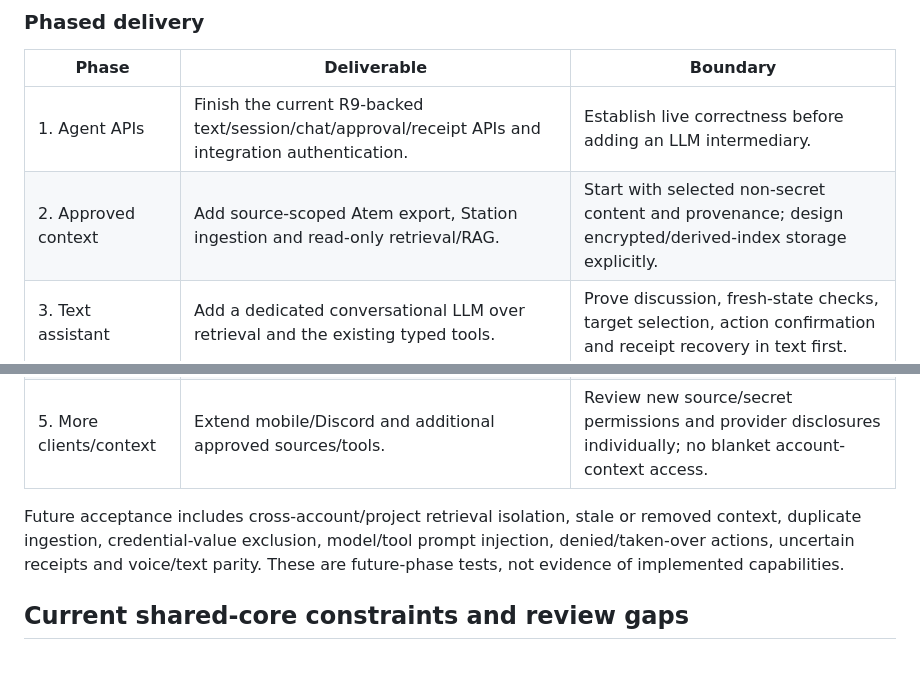
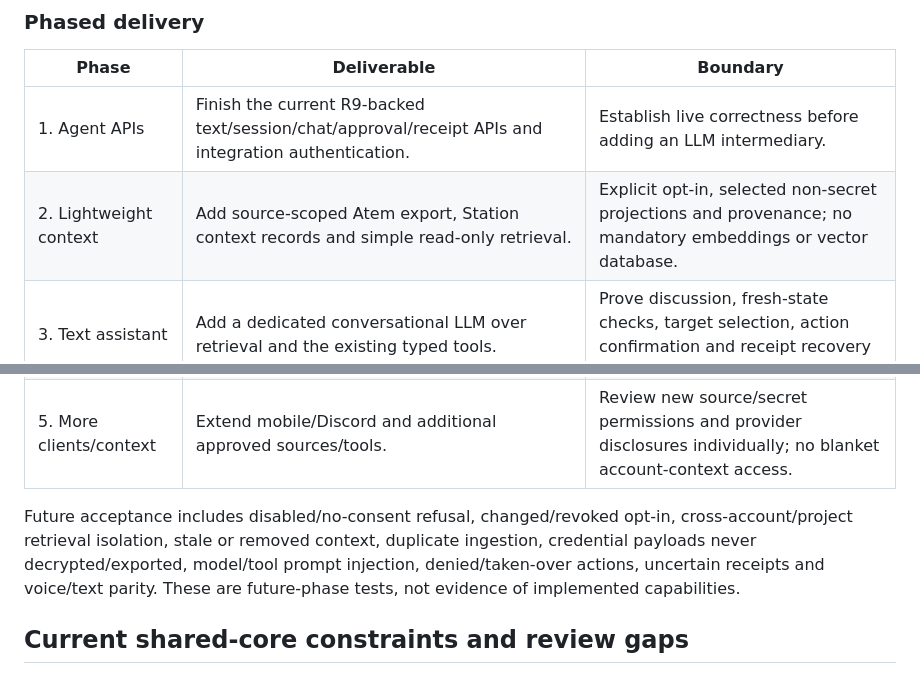
Before and after one commit to Agora-Build/Astation, a Markdown page: designs/unified-integrations.md, 2 parts joined by grey strips. GitHub-like rendering.

```diff
--- a/designs/unified-integrations.md
+++ b/designs/unified-integrations.md
@@ -550,13 +639,14 @@ same path, including the existing confirmation rules for sensitive operations.
 | Phase | Deliverable | Boundary |
 | --- | --- | --- |
 | 1. Agent APIs | Finish the current R9-backed text/session/chat/approval/receipt APIs and integration authentication. | Establish live correctness before adding an LLM intermediary. |
-| 2. Approved context | Add source-scoped Atem export, Station ingestion and read-only retrieval/RAG. | Start with selected non-secret content and provenance; design encrypted/derived-index storage explicitly. |
+| 2. Lightweight context | Add source-scoped Atem export, Station context records and simple read-only retrieval. | Explicit opt-in, selected non-secret projections and provenance; no mandatory embeddings or vector database. |
 | 3. Text assistant | Add a dedicated conversational LLM over retrieval and the existing typed tools. | Prove discussion, fresh-state checks, target selection, action confirmation and receipt recovery in text first. |
 | 4. Voice assistant | Add speech input/output through the Agora.Build/Stoa or native client experience. | Users address the assistant; it uses tools to reach coding agents. Keep the same authority and a reviewable text/tool history. |
 | 5. More clients/context | Extend mobile/Discord and additional approved sources/tools. | Review new source/secret permissions and provider disclosures individually; no blanket account-context access. |
 
-Future acceptance includes cross-account/project retrieval isolation, stale or
-removed context, duplicate ingestion, credential-value exclusion, model/tool
+Future acceptance includes disabled/no-consent refusal, changed/revoked opt-in,
+cross-account/project retrieval isolation, stale or removed context, duplicate
+ingestion, credential payloads never decrypted/exported, model/tool
 prompt injection, denied/taken-over actions, uncertain receipts and voice/text
 parity. These are future-phase tests, not evidence of implemented capabilities.
 
```
Also changed, not shown: other parts of designs/unified-integrations.md (+128 -39 lines).
